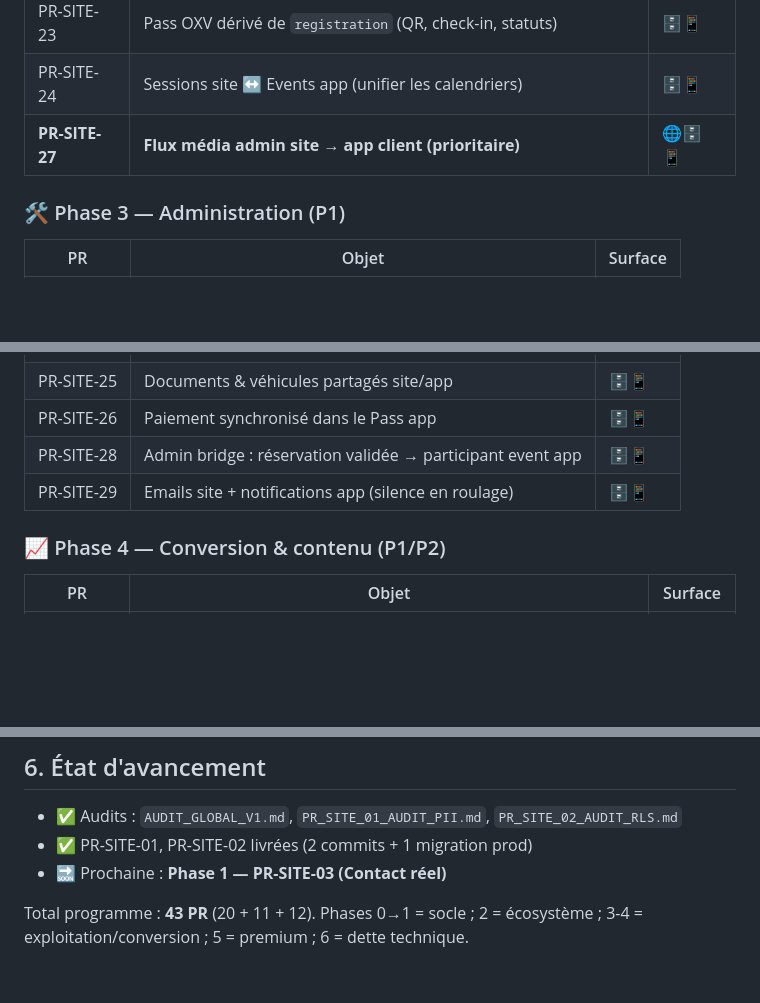
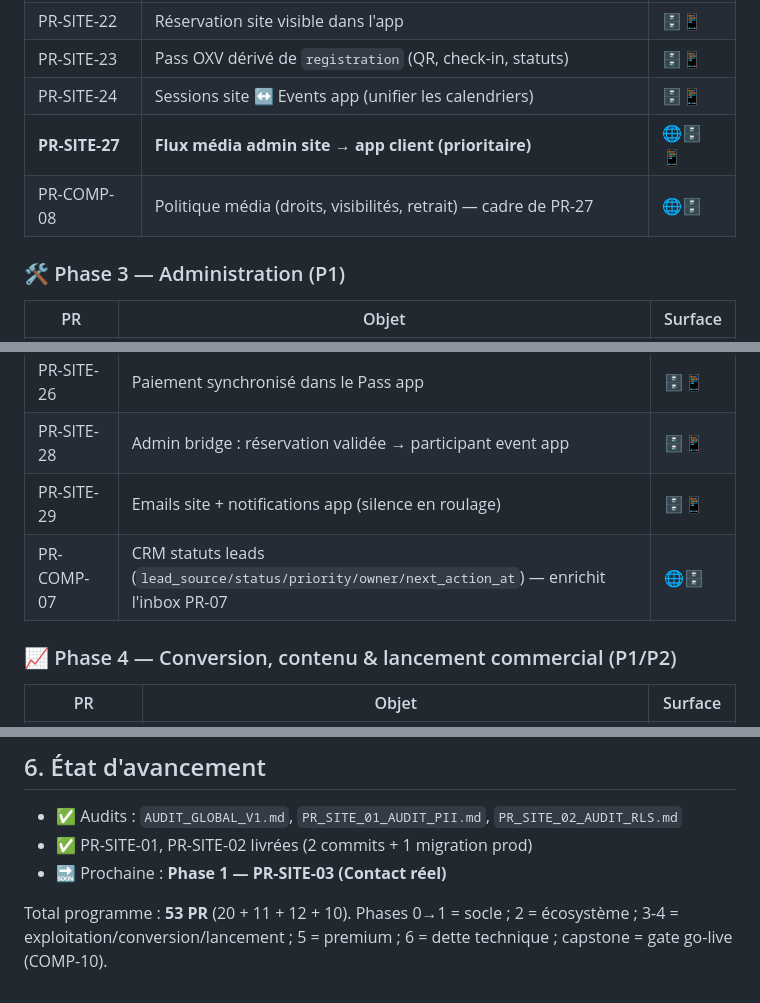
Before and after one commit to OnlyXtremeVehicle/oxv-site, a Markdown page: docs/site/ROADMAP_MASTER.md, 3 parts joined by grey strips. GitHub-like rendering; blank space fills up the shorter version.

```diff
--- a/docs/site/ROADMAP_MASTER.md
+++ b/docs/site/ROADMAP_MASTER.md
@@ -53,6 +54,7 @@ Chaque PR touche une ou plusieurs surfaces. C'est **déterminant** pour savoir c
 | PR-SITE-23 | Pass OXV dérivé de `registration` (QR, check-in, statuts) | 🗄️📱 |
 | PR-SITE-24 | Sessions site ↔ Events app (unifier les calendriers) | 🗄️📱 |
 | **PR-SITE-27** | **Flux média admin site → app client (prioritaire)** | 🌐🗄️📱 |
+| PR-COMP-08 | Politique média (droits, visibilités, retrait) — cadre de PR-27 | 🌐🗄️ |
 
 ### 🛠️ Phase 3 — Administration (P1)
 | PR | Objet | Surface |
@@ -64,8 +66,9 @@ Chaque PR touche une ou plusieurs surfaces. C'est **déterminant** pour savoir c
 | PR-SITE-26 | Paiement synchronisé dans le Pass app | 🗄️📱 |
 | PR-SITE-28 | Admin bridge : réservation validée → participant event app | 🗄️📱 |
 | PR-SITE-29 | Emails site + notifications app (silence en roulage) | 🗄️📱 |
+| PR-COMP-07 | CRM statuts leads (`lead_source/status/priority/owner/next_action_at`) — enrichit l'inbox PR-07 | 🌐🗄️ |
 
-### 📈 Phase 4 — Conversion & contenu (P1/P2)
+### 📈 Phase 4 — Conversion, contenu & lancement commercial (P1/P2)
 | PR | Objet | Surface |
 |---|---|---|
 | PR-SITE-13 | Page App OXV Trace (Pass, Trace, Data Lab, Carnet, Saison) | 🌐 |
@@ -160,4 +177,4 @@ Pour **chaque** PR, je déroule la même boucle traçable :
 - ✅ PR-SITE-01, PR-SITE-02 livrées (2 commits + 1 migration prod)
 - 🔜 Prochaine : **Phase 1 — PR-SITE-03 (Contact réel)**
 
-Total programme : **43 PR** (20 + 11 + 12). Phases 0→1 = socle ; 2 = écosystème ; 3-4 = exploitation/conversion ; 5 = premium ; 6 = dette technique.
+Total programme : **53 PR** (20 + 11 + 12 + 10). Phases 0→1 = socle ; 2 = écosystème ; 3-4 = exploitation/conversion/lancement ; 5 = premium ; 6 = dette technique ; capstone = gate go-live (COMP-10).
```
Also changed, not shown: other parts of docs/site/ROADMAP_MASTER.md (+18 -3 lines).
